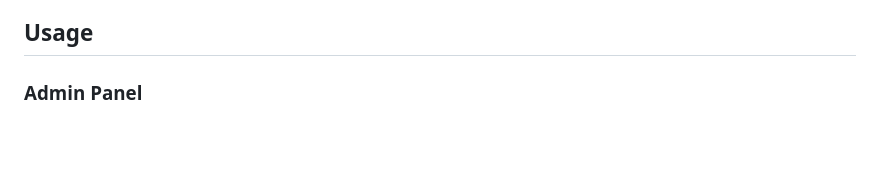
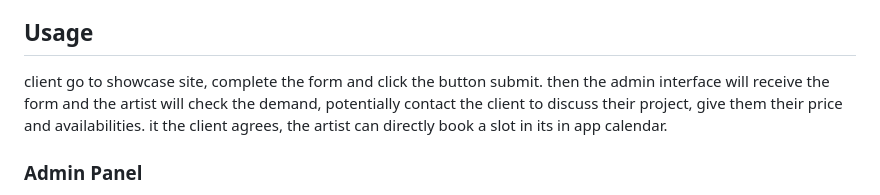
Before and after one commit to easartem/CS50, a Markdown page: project/README.md, the part around the change. GitHub-like rendering; blank space fills up the shorter version.

Commit message:
Mon, Jul 8, 2024, 1:48 PM +02:00

```diff
--- a/project/README.md
+++ b/project/README.md
@@ -84,6 +84,11 @@ The admin interface access is limited to the studio staff. This interface allows
 
 ## Usage
 
+client go to showcase site, complete the form and click the button submit.
+then the admin interface will receive the form and the artist will check the demand, potentially
+contact the client to discuss their project, give them their price and availabilities.
+it the client agrees, the artist can directly book a slot in its in app calendar.
+
 ### Admin Panel
 
 1. **Login**: Navigate to `http://127.0.0.1:5000/admin` and log in with your admin credentials.
```
